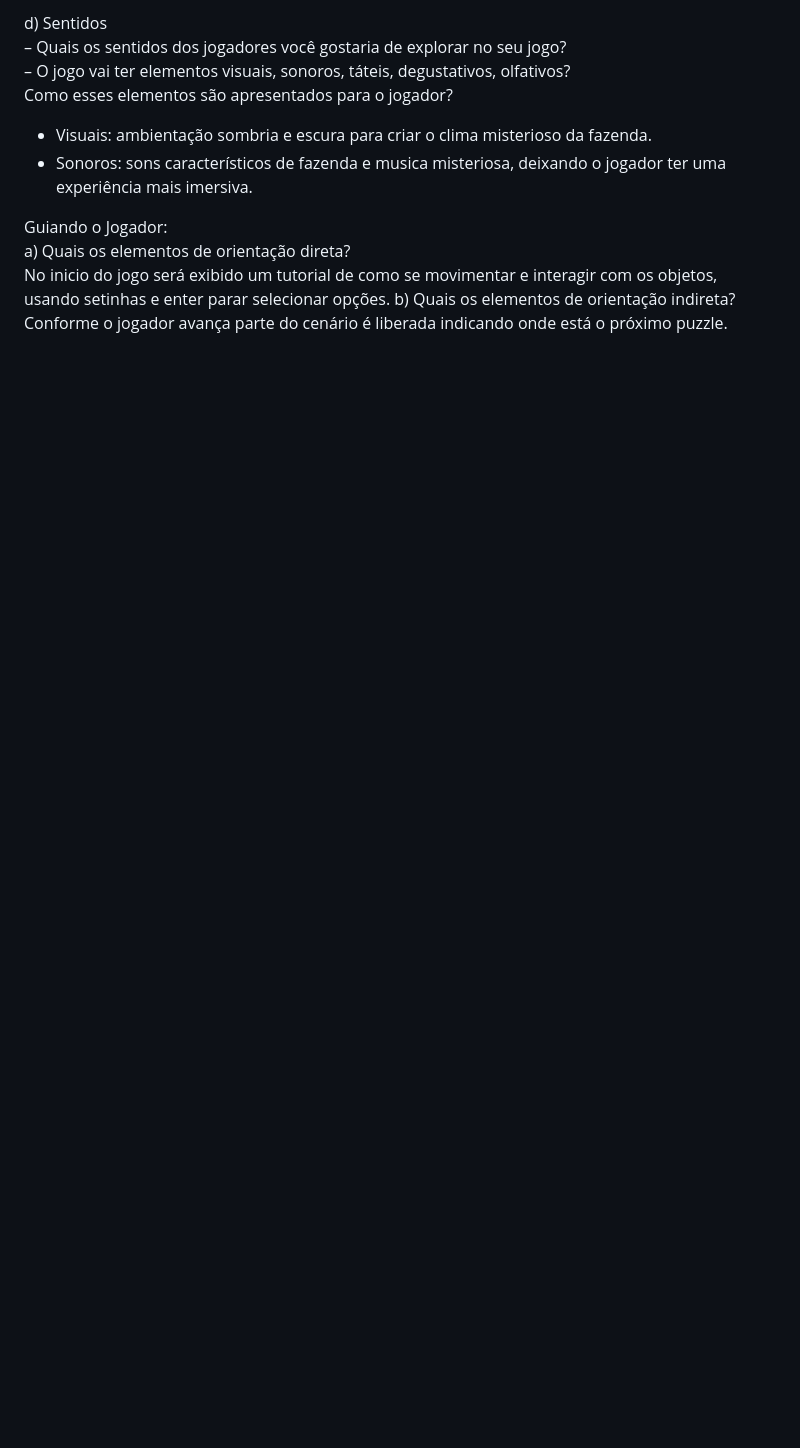
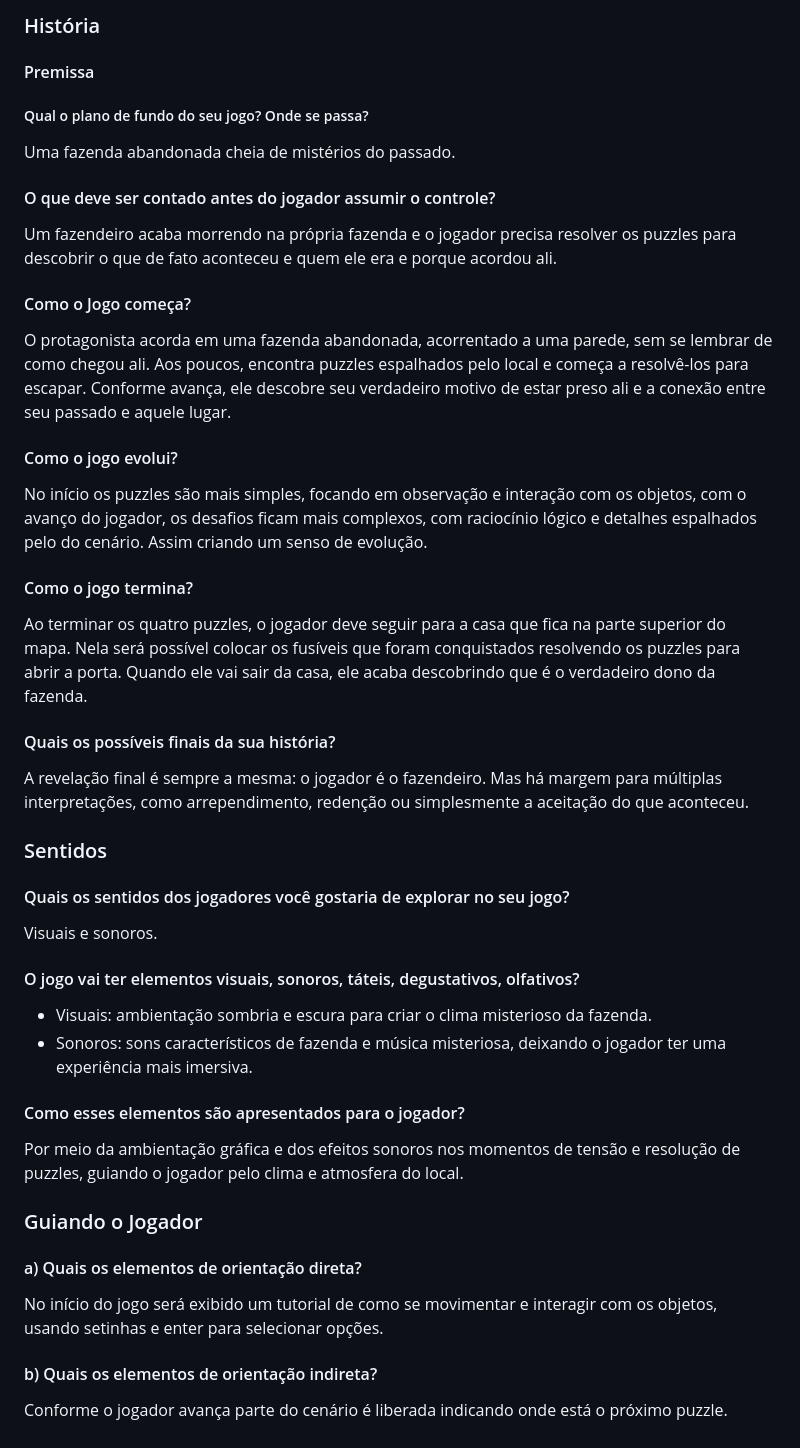
Before and after one commit to wholocked1/O-Segredo-da-Fazenda-Abandonada, a Markdown page: docs/3-Estetica.md, the part around the change printed below. GitHub-like rendering; blank space fills up the shorter version.

```diff
--- a/docs/3-Estetica.md
+++ b/docs/3-Estetica.md
@@ -77,14 +13,39 @@ fazenda.<br>
 
-d) Sentidos<br>
-– Quais os sentidos dos jogadores você gostaria de explorar no seu jogo?<br>
-– O jogo vai ter elementos visuais, sonoros, táteis, degustativos, olfativos?<br>
-Como esses elementos são apresentados para o jogador?<br>
+### História
+#### Premissa
+
+##### Qual o plano de fundo do seu jogo? Onde se passa?
+Uma fazenda abandonada cheia de mistérios do passado.
+
+#### O que deve ser contado antes do jogador assumir o controle?
+Um fazendeiro acaba morrendo na própria fazenda e o jogador precisa resolver os puzzles para descobrir o que de fato aconteceu e quem ele era e porque acordou ali.
+
+#### Como o Jogo começa?
+O protagonista acorda em uma fazenda abandonada, acorrentado a uma parede, sem se lembrar de como chegou ali. Aos poucos, encontra puzzles espalhados pelo local e começa a resolvê-los para escapar. Conforme avança, ele descobre seu verdadeiro motivo de estar preso ali e a conexão entre seu passado e aquele lugar.
+
+#### Como o jogo evolui?
+No início os puzzles são mais simples, focando em observação e interação com os objetos, com o avanço do jogador, os desafios ficam mais complexos, com raciocínio lógico e detalhes espalhados pelo do cenário. Assim criando um senso de evolução.
+
+#### Como o jogo termina?
+Ao terminar os quatro puzzles, o jogador deve seguir para a casa que fica na parte superior do mapa. Nela será possível colocar os fusíveis que foram conquistados resolvendo os puzzles para abrir a porta. Quando ele vai sair da casa, ele acaba descobrindo que é o verdadeiro dono da fazenda.
+
+#### Quais os possíveis finais da sua história?
+A revelação final é sempre a mesma: o jogador é o fazendeiro. Mas há margem para múltiplas interpretações, como arrependimento, redenção ou simplesmente a aceitação do que aconteceu.
+
+### Sentidos
+#### Quais os sentidos dos jogadores você gostaria de explorar no seu jogo?
+Visuais e sonoros.
+
+#### O jogo vai ter elementos visuais, sonoros, táteis, degustativos, olfativos?
 - Visuais: ambientação sombria e escura para criar o clima misterioso da fazenda.
-- Sonoros: sons característicos de fazenda e musica misteriosa, deixando o jogador ter uma experiência mais imersiva.
+- Sonoros: sons característicos de fazenda e música misteriosa, deixando o jogador ter uma experiência mais imersiva.
 
+#### Como esses elementos são apresentados para o jogador?
+Por meio da ambientação gráfica e dos efeitos sonoros nos momentos de tensão e resolução de puzzles, guiando o jogador pelo clima e atmosfera do local.
 
-Guiando o Jogador:<br>
-a) Quais os elementos de orientação direta?<br>
-No inicio do jogo será exibido um tutorial de como se movimentar e interagir com os objetos, usando setinhas e enter parar selecionar opções.
-b) Quais os elementos de orientação indireta?<br>
+### Guiando o Jogador
+#### a) Quais os elementos de orientação direta?
+No início do jogo será exibido um tutorial de como se movimentar e interagir com os objetos, usando setinhas e enter para selecionar opções.
+
+#### b) Quais os elementos de orientação indireta?
 Conforme o jogador avança parte do cenário é liberada indicando onde está o próximo puzzle.
```
Also changed, not shown: other parts of docs/3-Estetica.md (+6 -70 lines).
